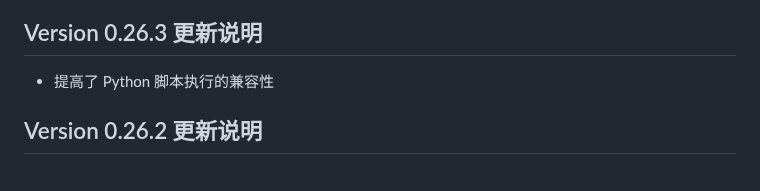
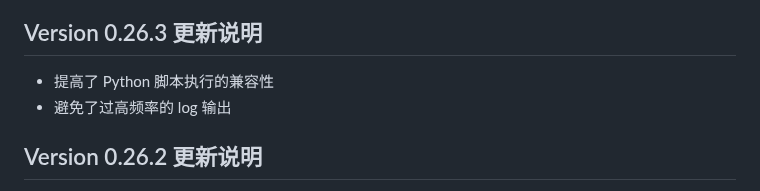
Before and after one commit to ixnehc/LazyBug-Copilot, a Markdown page: doc/ReadMe_cn.md, the part around the change. Rendered like a GitHub page.

```diff
--- a/doc/ReadMe_cn.md
+++ b/doc/ReadMe_cn.md
@@ -32,6 +32,7 @@ LazyBug Copilot 是一款专为 Visual Studio 打造的"类 Cursor"智能编程
 ## Version 0.26.3 更新说明
 
 - 提高了 Python 脚本执行的兼容性
+- 避免了过高频率的 log 输出
 
 ## Version 0.26.2 更新说明
 
```
Also changed, not shown: ReadMe.md (+1 -0 lines), doc/patchnotes.md (+1 -0 lines).
